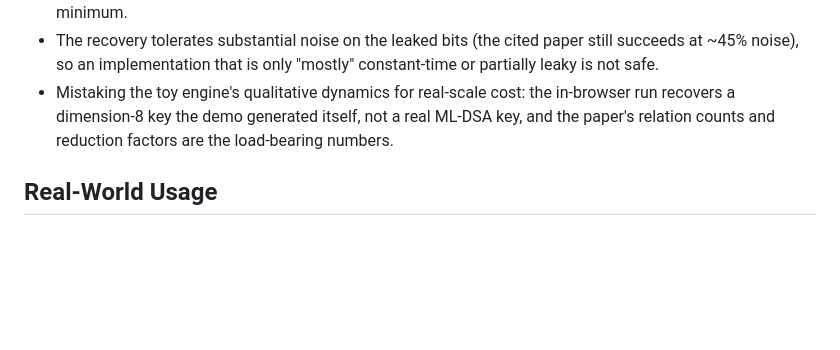
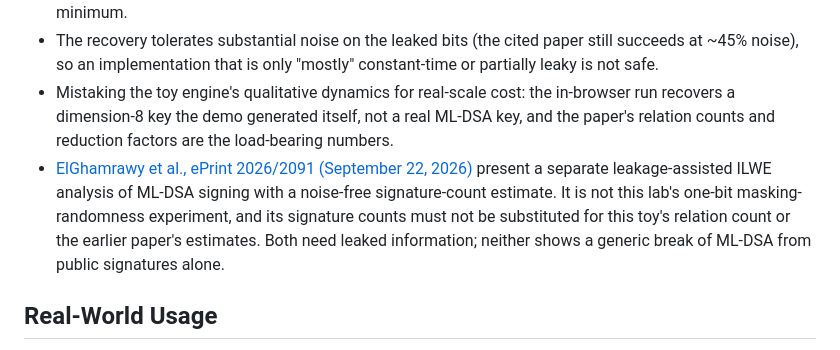
Before and after one commit to systemslibrarian/crypto-lab-broken-trust, a Markdown page: README.md, the part around the change. GitHub-like rendering; blank space fills up the shorter version.

Commit message:
docs: qualify recent PQC implementation leakage research

```diff
--- a/README.md
+++ b/README.md
@@ -92,6 +92,7 @@ ceiling to watch it stall. The **Copy link** button grabs the URL for the curren
 - Because a candidate subkey can be scored using only the leaked relations (zero at the true key, no lattice reduction required), any implementation that leaks must assume the secret sits at a findable global minimum.
 - The recovery tolerates substantial noise on the leaked bits (the cited paper still succeeds at ~45% noise), so an implementation that is only "mostly" constant-time or partially leaky is not safe.
 - Mistaking the toy engine's qualitative dynamics for real-scale cost: the in-browser run recovers a dimension-8 key the demo generated itself, not a real ML-DSA key, and the paper's relation counts and reduction factors are the load-bearing numbers.
+- [ElGhamrawy et al., ePrint 2026/2091 (September 22, 2026)](https://eprint.iacr.org/2026/2091) present a separate leakage-assisted ILWE analysis of ML-DSA signing with a noise-free signature-count estimate. It is not this lab's one-bit masking-randomness experiment, and its signature counts must not be substituted for this toy's relation count or the earlier paper's estimates. Both need leaked information; neither shows a generic break of ML-DSA from public signatures alone.
 
 ## Real-World Usage
 
```
